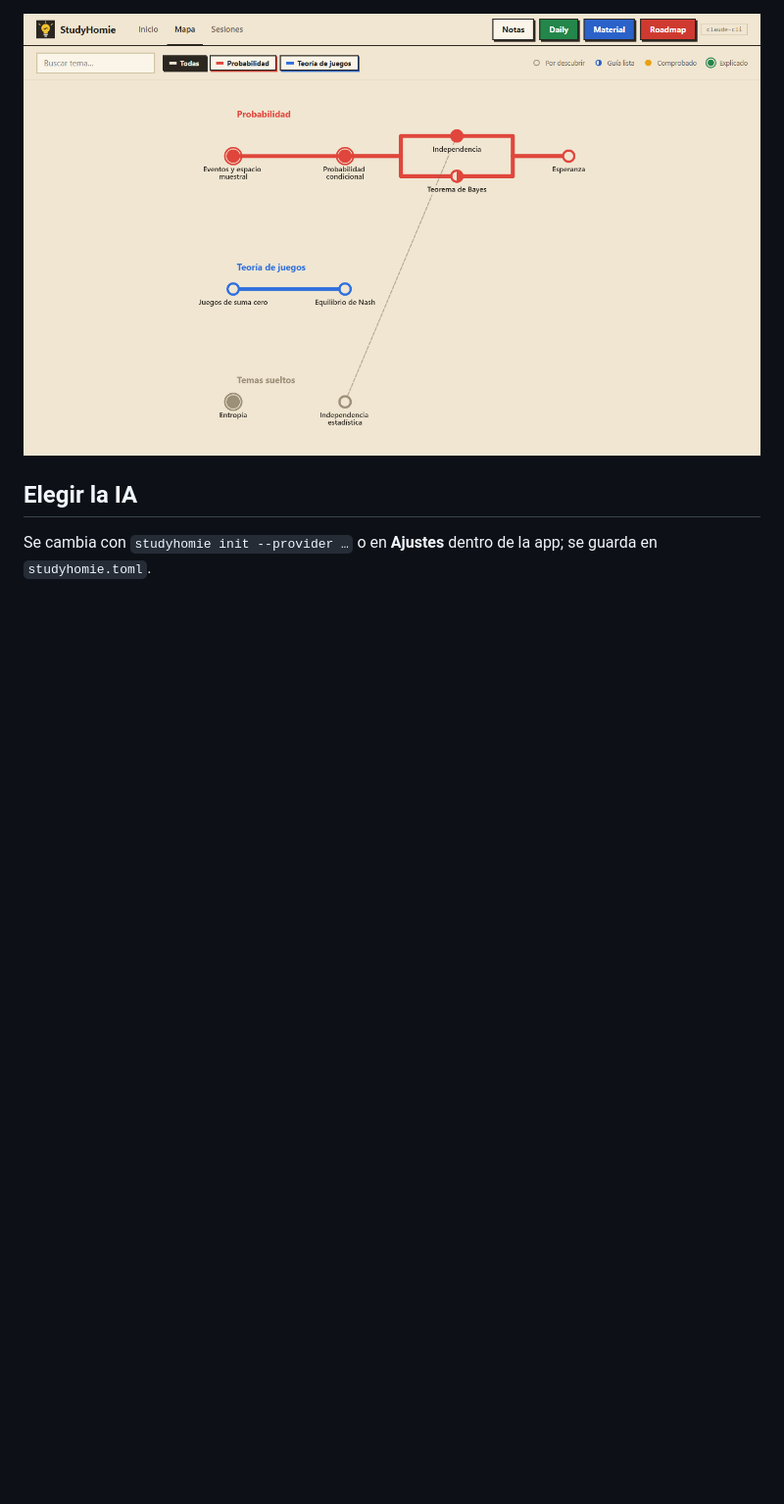
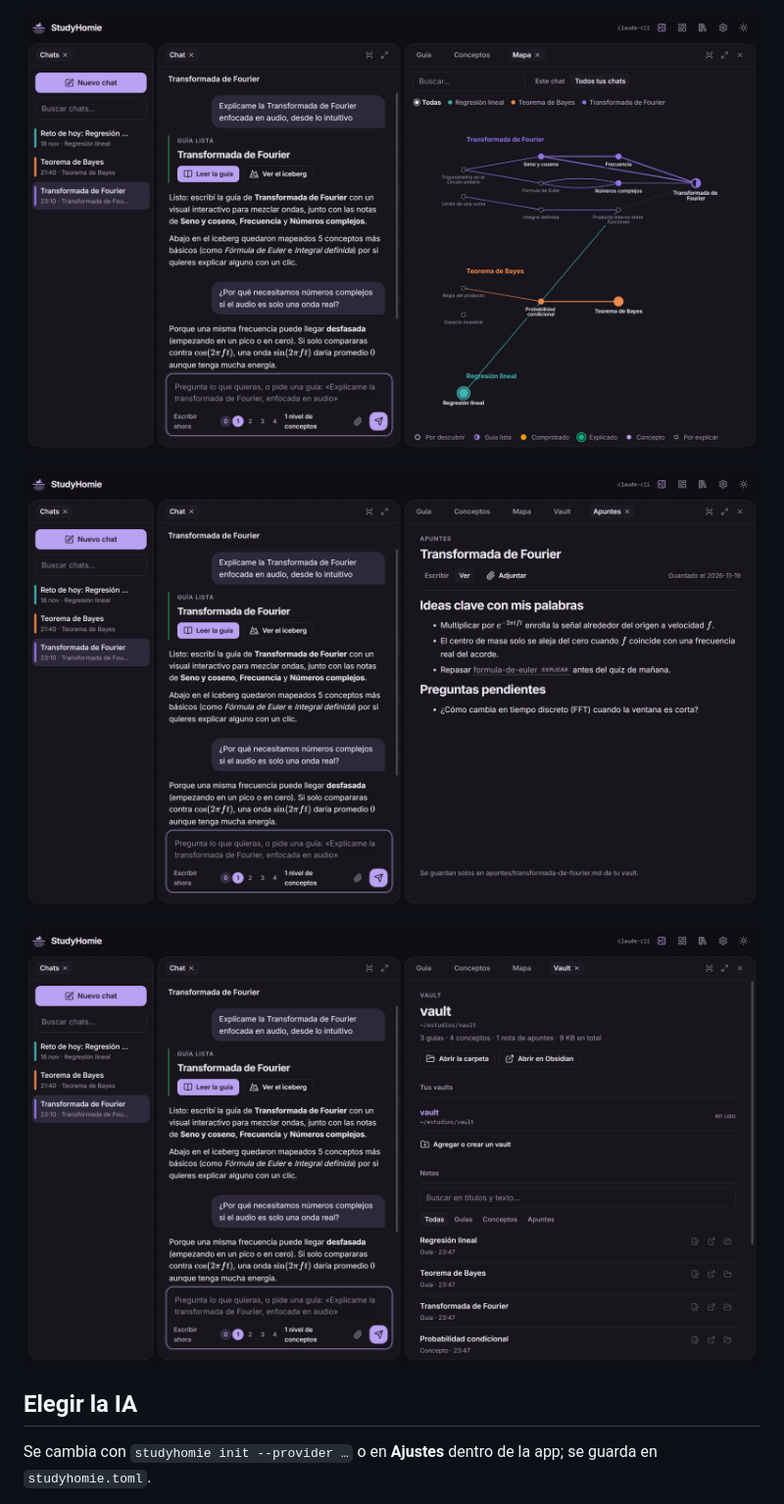
Before and after one commit to krilinxito/studyhomie, a Markdown page: README.md, the part around one of its changes. Shown at 98% size. GitHub-like rendering; pictures changed too: docs/img/apuntes.png (added), docs/img/mapa.png, docs/img/vault.png (added); blank space fills up the shorter version.

```diff
--- a/README.md
+++ b/README.md
@@ -267,7 +267,11 @@ Minimal, sobre un fondo de puntos, en claro u oscuro. Todo son paneles acoplable
 
 ![El iceberg de conceptos](docs/img/sesion.png)
 
-![El mapa](docs/img/mapa.png)
+![El mapa de conocimiento](docs/img/mapa.png)
+
+![Apuntes propios por guía o concepto](docs/img/apuntes.png)
+
+![Panel Vault: búsqueda, edición y varios vaults](docs/img/vault.png)
 
 ## Elegir la IA
 
```
Also changed, not shown: other parts of README.md (+2 -2 lines), docs/img/nota.png, docs/img/sesion.png.
